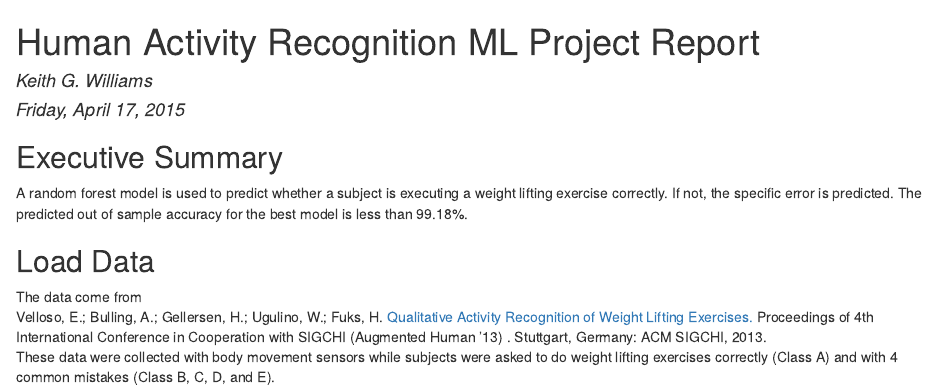
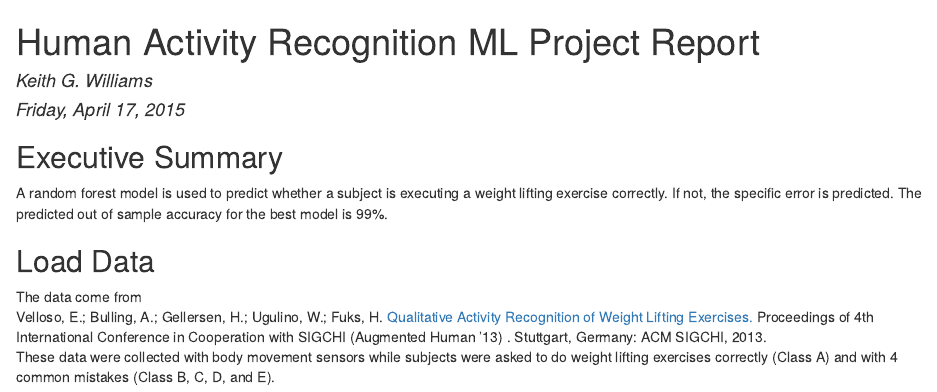
Before and after one commit to keithgw/Human-Activity-Recognition-ML, an R Markdown document (Code/final_analysis.Rmd): the page in a window 1100 px wide, from its top. The pictures show the output file Code/final_analysis.html that the author committed with the source, opened offline.

Commit message:
final analysis updated

```diff
--- a/Code/final_analysis.Rmd
+++ b/Code/final_analysis.Rmd
@@ -6,7 +6,7 @@ output: html_document
 ---
 
 ## Executive Summary
-A random forest model is used to predict whether a subject is executing a weight lifting exercise correctly. If not, the specific error is predicted. The predicted out of sample accuracy for the best model is less than 99.18%.
+A random forest model is used to predict whether a subject is executing a weight lifting exercise correctly. If not, the specific error is predicted. The predicted out of sample accuracy for the best model is 99%.
 
 ## Load Data
 
```
Also changed, not shown: Code/final_analysis.html.
